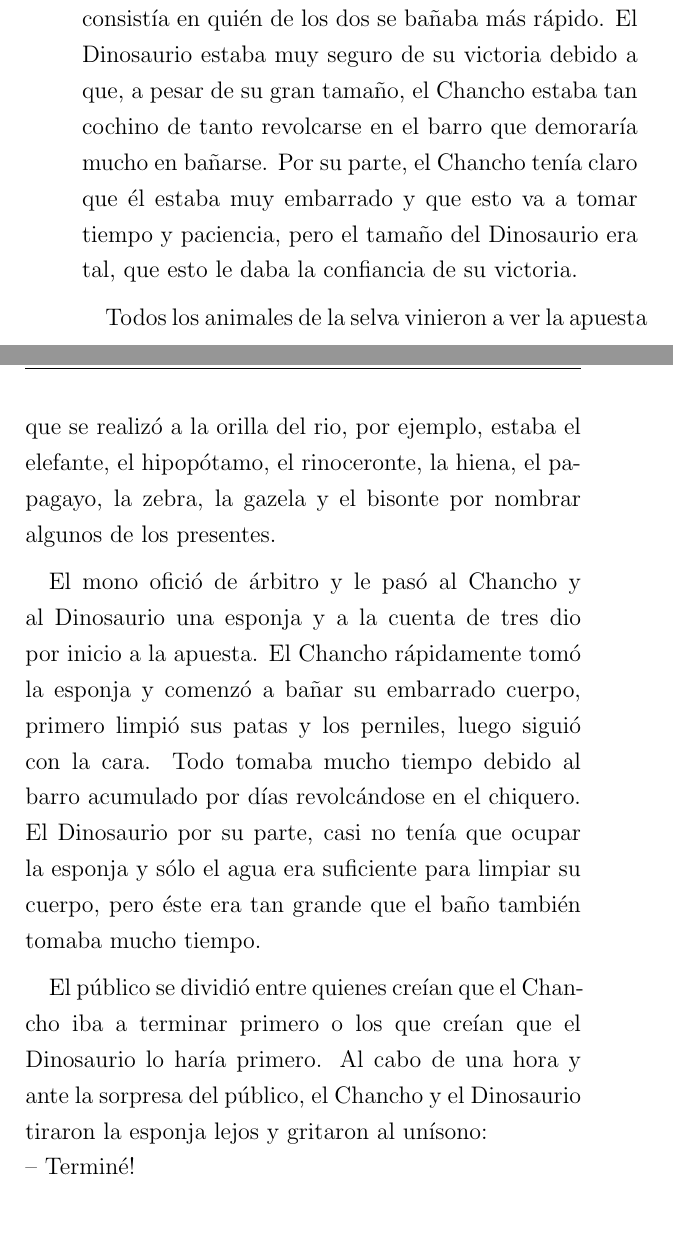
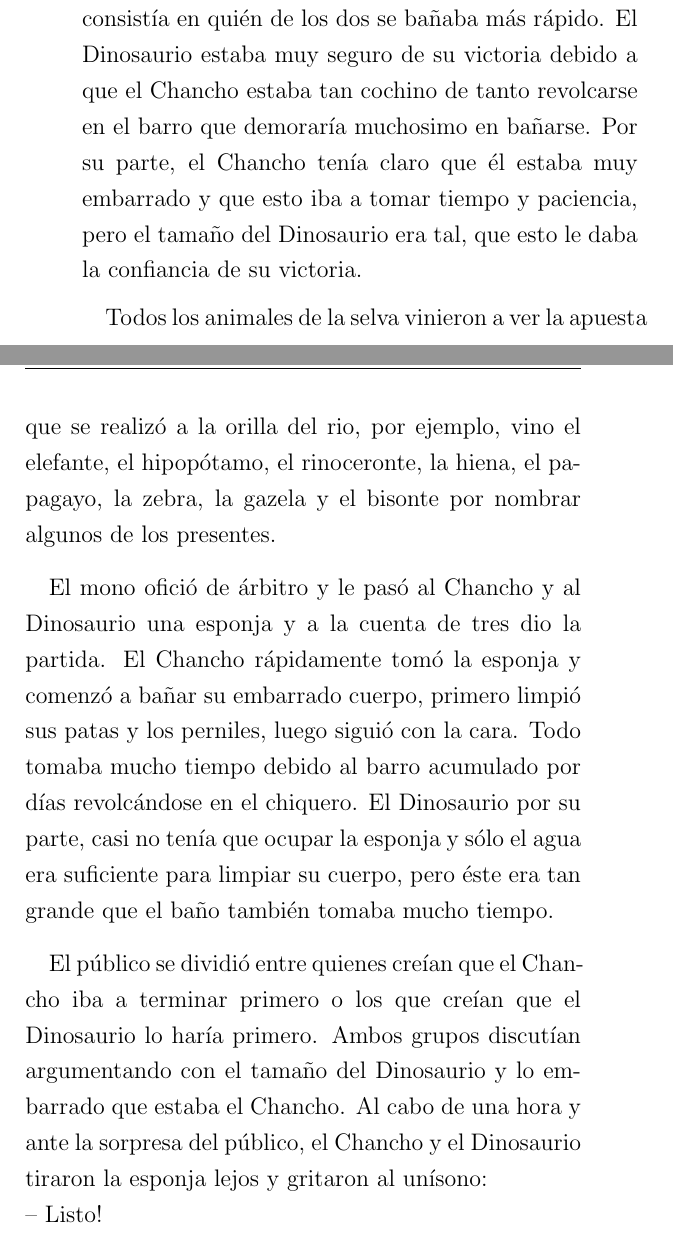
Before and after one commit to arielnarvaez/cuentos, a LaTeX book (cuentos.tex, which reads chancho_dinosaurio.tex): two parts of pages 48 and 49 of 50, joined at a grey line, cut so that both start at the same text. Compiled offline with pdfLaTeX; the source files are stored in an older character set and shown here as Unicode; an older LaTeX class or package is replaced by its successor.

Commit message:
chancho y dinosaurio revisado

```diff
--- a/chancho_dinosaurio.tex
+++ b/chancho_dinosaurio.tex
@@ -1,32 +1,33 @@
 Un día, aún no se sabe muy bien el porqué, el Chancho y el Dinosaurio
 decidieron hacer una apuesta. Ésta consistía en quién de los dos se
 bañaba más rápido. El Dinosaurio estaba muy seguro de su victoria
-debido a que, a pesar de su gran tamaño, el Chancho estaba tan cochino
-de tanto revolcarse en el barro que demoraría mucho en bañarse. Por su
-parte, el Chancho tenía claro que él estaba muy embarrado y que esto
-va a tomar tiempo y paciencia, pero el tamaño del Dinosaurio era tal,
-que esto le daba la confiancia de su victoria.
+debido a que el Chancho estaba tan cochino de tanto revolcarse en el
+barro que demoraría muchosimo en bañarse. Por su parte, el Chancho
+tenía claro que él estaba muy embarrado y que esto iba a tomar tiempo
+y paciencia, pero el tamaño del Dinosaurio era tal, que esto le daba
+la confiancia de su victoria.
 
 Todos los animales de la selva vinieron a ver la apuesta que se
-realizó a la orilla del rio, por ejemplo, estaba el elefante, el
+realizó a la orilla del rio, por ejemplo, vino el elefante, el
 hipopótamo, el rinoceronte, la hiena, el papagayo, la zebra, la gazela
 y el bisonte por nombrar algunos de los presentes.
 
 El mono ofició de árbitro y le pasó al Chancho y al Dinosaurio una
-esponja y a la cuenta de tres dio por inicio a la apuesta. El Chancho
-rápidamente tomó la esponja y comenzó a bañar su embarrado cuerpo,
-primero limpió sus patas y los perniles, luego siguió con la
-cara. Todo tomaba mucho tiempo debido al barro acumulado por días
-revolcándose en el chiquero. El Dinosaurio por su parte, casi no tenía
-que ocupar la esponja y sólo el agua era suficiente para limpiar su
-cuerpo, pero éste era tan grande que el baño también tomaba mucho
-tiempo.
+esponja y a la cuenta de tres dio la partida. El Chancho rápidamente
+tomó la esponja y comenzó a bañar su embarrado cuerpo, primero limpió
+sus patas y los perniles, luego siguió con la cara. Todo tomaba mucho
+tiempo debido al barro acumulado por días revolcándose en el
+chiquero. El Dinosaurio por su parte, casi no tenía que ocupar la
+esponja y sólo el agua era suficiente para limpiar su cuerpo, pero
+éste era tan grande que el baño también tomaba mucho tiempo.
 
 El público se dividió entre quienes creían que el Chancho iba a
 terminar primero o los que creían que el Dinosaurio lo haría primero.
-Al cabo de una hora y ante la sorpresa del público, el Chancho y el
-Dinosaurio tiraron la esponja lejos y gritaron al unísono: \\
-\dlg Terminé!
+Ambos grupos discutían argumentando con el tamaño del Dinosaurio y lo
+embarrado que estaba el Chancho. Al cabo de una hora y ante la
+sorpresa del público, el Chancho y el Dinosaurio tiraron la esponja
+lejos y gritaron al unísono: \\
+\dlg Listo!
 
 Ambos se veían impecables, muy limpios, y como ambos habían terminado
 al mismo tiempo el mono no pudo dar un ganador. Para decidir al
```
Also changed, not shown: chancho_dinosaurio.tex (2 more changed lines).
